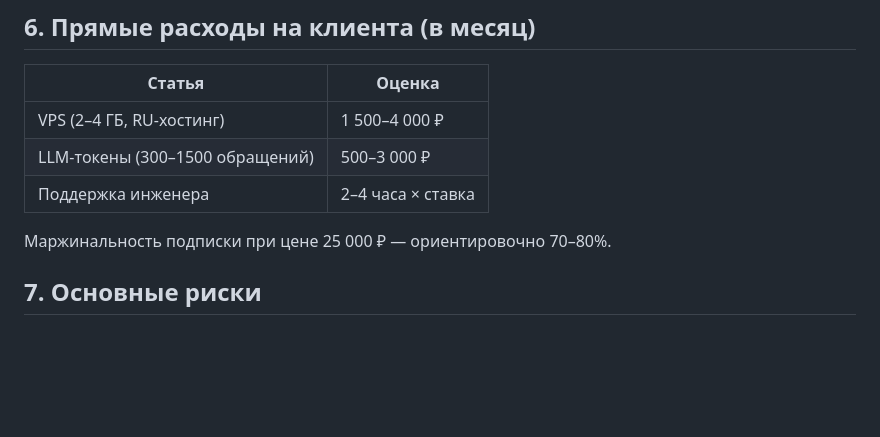
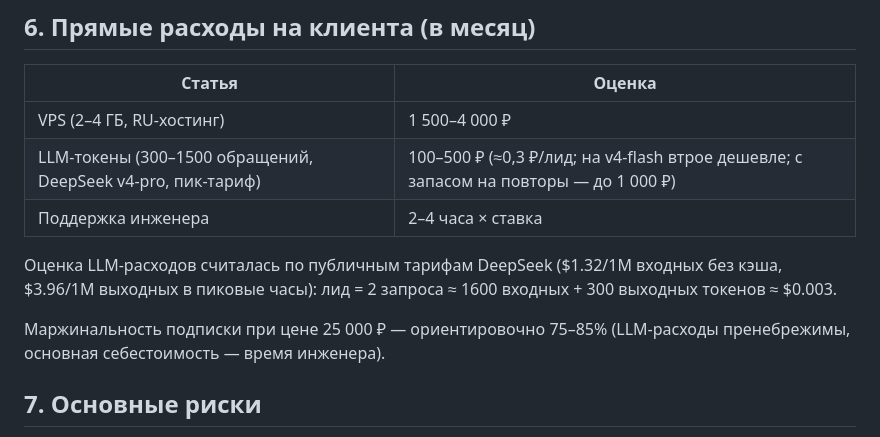
Before and after one commit to dench47/athenai-lead-core, a Markdown page: COMMERCIAL_NOTE.md, the part around the change. GitHub-like rendering; blank space fills up the shorter version.

```diff
--- a/COMMERCIAL_NOTE.md
+++ b/COMMERCIAL_NOTE.md
@@ -56,10 +56,15 @@ SLA-реакция 4 раб. часа на инциденты. Без подпи
 | Статья | Оценка |
 |---|---|
 | VPS (2–4 ГБ, RU-хостинг) | 1 500–4 000 ₽ |
-| LLM-токены (300–1500 обращений) | 500–3 000 ₽ |
+| LLM-токены (300–1500 обращений, DeepSeek v4-pro, пик-тариф) | 100–500 ₽ (≈0,3 ₽/лид; на v4-flash втрое дешевле; с запасом на повторы — до 1 000 ₽) |
 | Поддержка инженера | 2–4 часа × ставка |
 
-Маржинальность подписки при цене 25 000 ₽ — ориентировочно 70–80%.
+Оценка LLM-расходов считалась по публичным тарифам DeepSeek
+($1.32/1M входных без кэша, $3.96/1M выходных в пиковые часы):
+лид = 2 запроса ≈ 1600 входных + 300 выходных токенов ≈ $0.003.
+
+Маржинальность подписки при цене 25 000 ₽ — ориентировочно 75–85%
+(LLM-расходы пренебрежимы, основная себестоимость — время инженера).
 
 ## 7. Основные риски
 
```
Also changed, not shown: README.md (+11 -1 lines).
